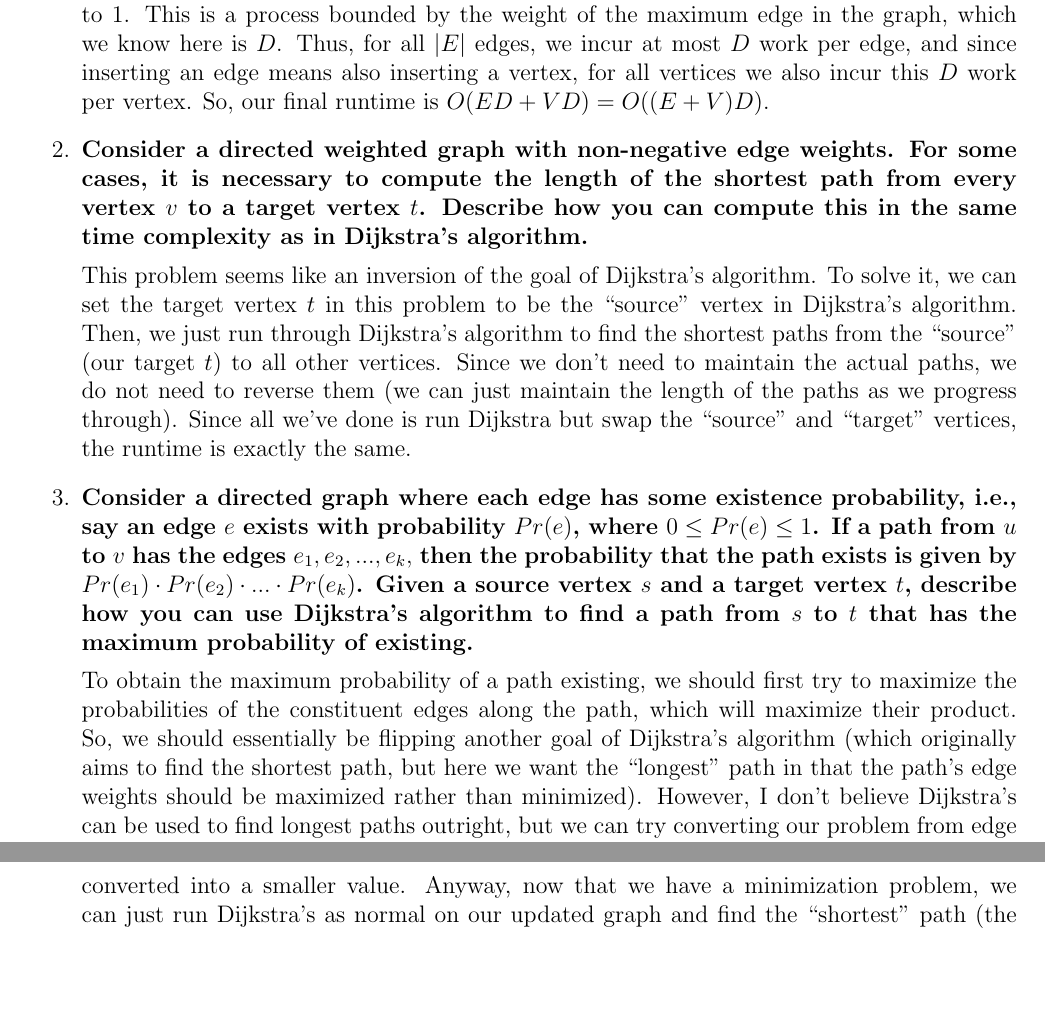
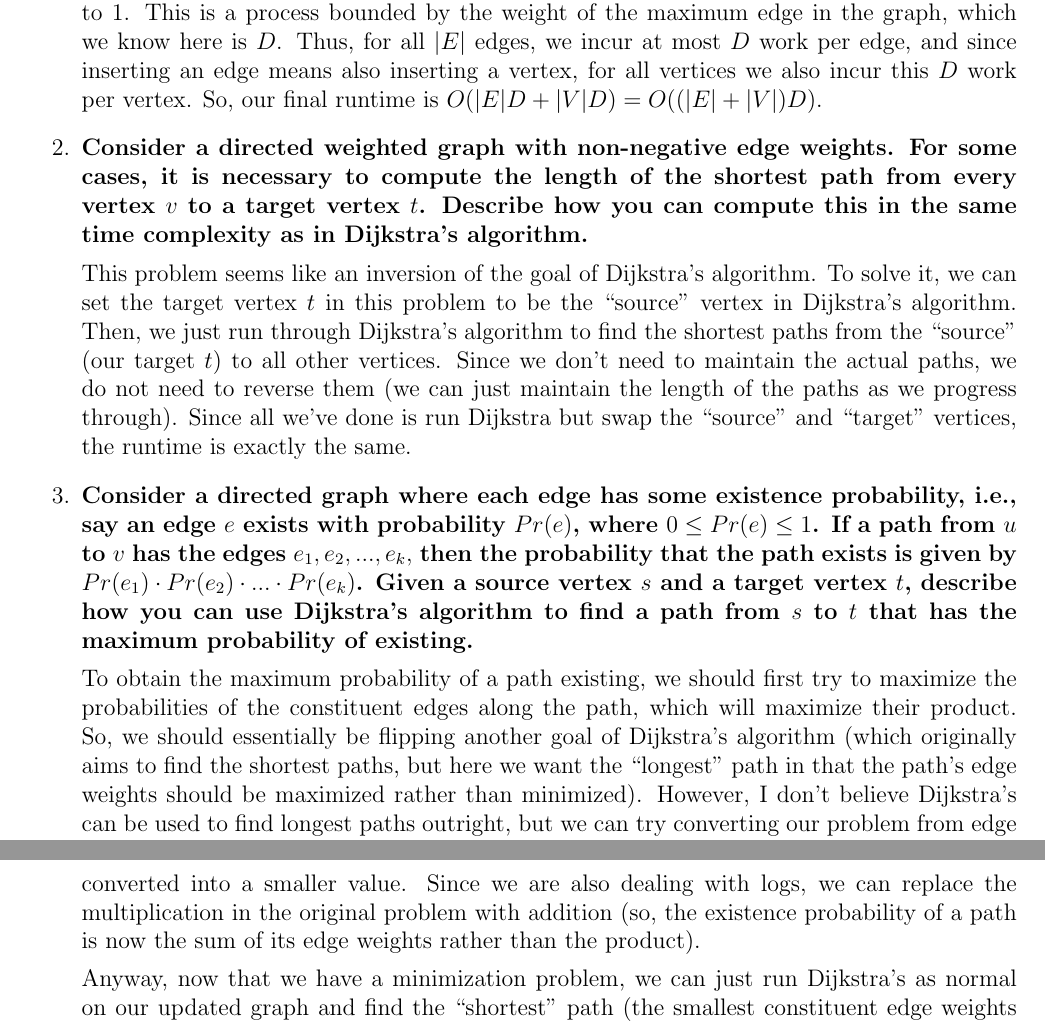
Before and after one commit to kobeeraveendran/cot5405, a LaTeX problem sheet (hw/hw5/hw5.tex): two parts of pages 1 and 2 of 2, joined at a grey line, cut so that both start at the same text, the shorter picture padded with empty space. Compiled offline with pdfLaTeX.

Commit message:
modify notation, explanation of problem 3

```diff
--- a/hw/hw5/hw5.tex
+++ b/hw/hw5/hw5.tex
@@ -28,7 +28,7 @@
         The only extra work we incur here is from splitting up all the edges with weights not equal to 1. This is a
         process bounded by the weight of the maximum edge in the graph, which we know here is $D$. Thus, for all $|E|$ edges, we incur at
         most $D$ work per edge, and since inserting an edge means also inserting a vertex, for all vertices we also incur
-        this $D$ work per vertex. So, our final runtime is $O(ED + VD) = O((E + V)D)$.
+        this $D$ work per vertex. So, our final runtime is $O(|E|D + |V|D) = O((|E| + |V|)D)$.
 
         \item \textbf{Consider a directed weighted graph with non-negative edge weights. For some cases, it is necessary
         to compute the length of the shortest path from every vertex $v$ to a target vertex $t$. Describe how you can
@@ -49,7 +49,7 @@
 
         To obtain the maximum probability of a path existing, we should first try to maximize the probabilities of the
         constituent edges along the path, which will maximize their product. So, we should essentially be flipping another goal of
-        Dijkstra's algorithm (which originally aims to find the shortest path, but here we want the ``longest'' path in
+        Dijkstra's algorithm (which originally aims to find the shortest paths, but here we want the ``longest'' path in
         that the path's edge weights should be maximized rather than minimized). However, I don't believe Dijkstra's can be used
         to find longest paths outright, but we can try converting our problem from edge maximization to edge minimization.
         To do that, I'll use a trick from optimization commonly seen in machine learning loss function optimization, which is
@@ -60,10 +60,13 @@
         log likelihood trick, to convince yourself that this works, see the graph of $-\log x$ in figure
         \ref{fig:negative-log-likelihood} below. Note how, in the range $[0, 1]$ (where our original edge weight probabilities
         lie), $-\log (x)$ is decreasing and non-negative as $x$ increases. For example, $-\log (0.6) \approx 0.221$ while $-\log (0.8) \approx 0.097$;
-        in other words, the higher probability has been converted into a smaller value. Anyway, now that we have a
-        minimization problem, we can just run Dijkstra's as normal on our updated graph and find the ``shortest'' path
-        (the smallest constituent edge weights along the path). This path is the path that would yield the highest
-        probability of existing in our original graph.
+        in other words, the higher probability has been converted into a smaller value. Since we are also dealing with logs,
+        we can replace the multiplication in the original problem with addition (so, the existence probability of a path
+        is now the sum of its edge weights rather than the product).
+
+        Anyway, now that we have a minimization problem, we can just run Dijkstra's as normal on our updated graph and
+        find the ``shortest'' path (the smallest constituent edge weights along the path). This path is the path that
+        would yield the highest probability of existing in our original graph.
 
         To do all this, we just need $O(|E|)$ time to first update each edge weight $w$ to $-\log w$. Then we run
         Dijkstra's as normal, which of course doesn't change its runtime.
```
Also changed, not shown: hw/hw5/hw5.pdf, 1 other file.
